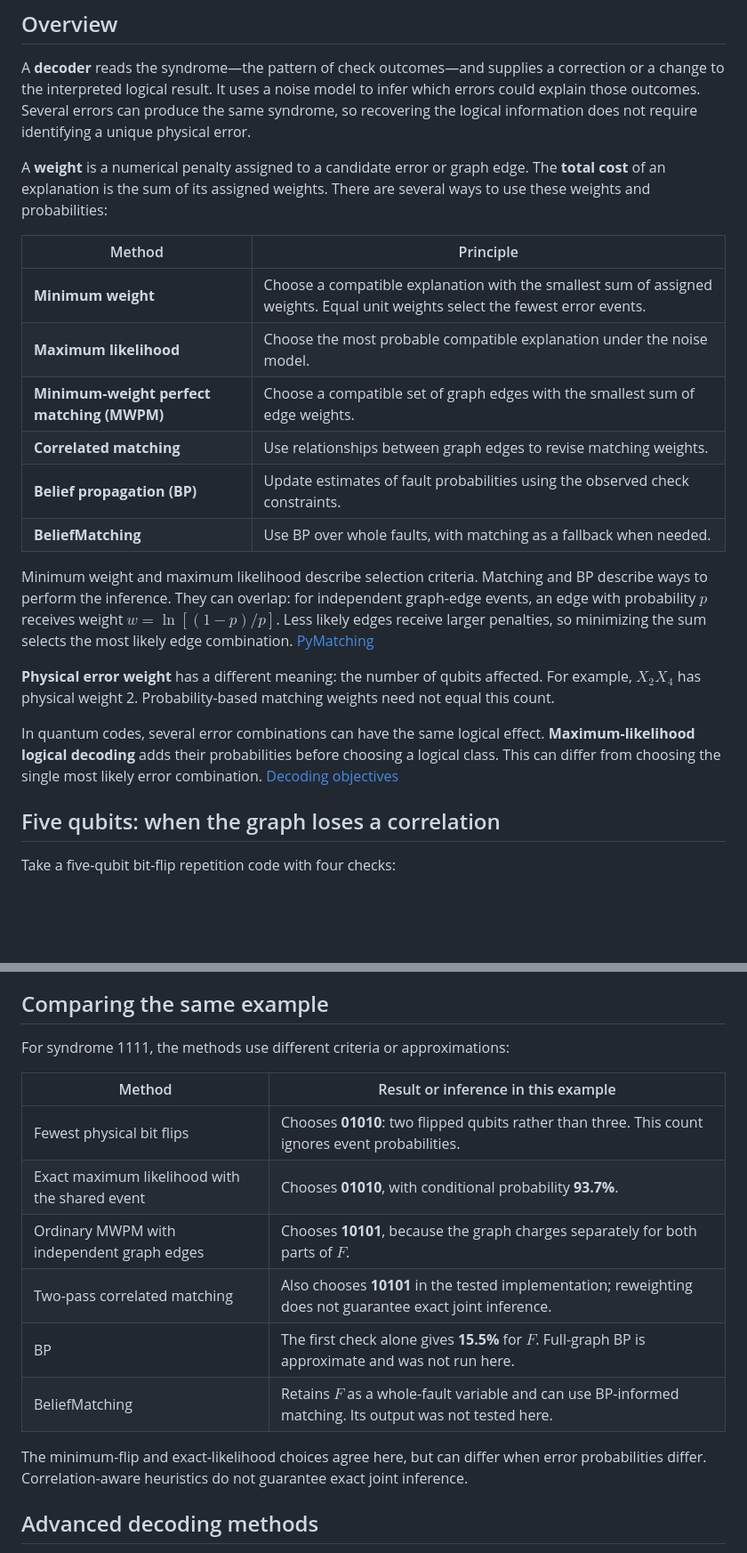
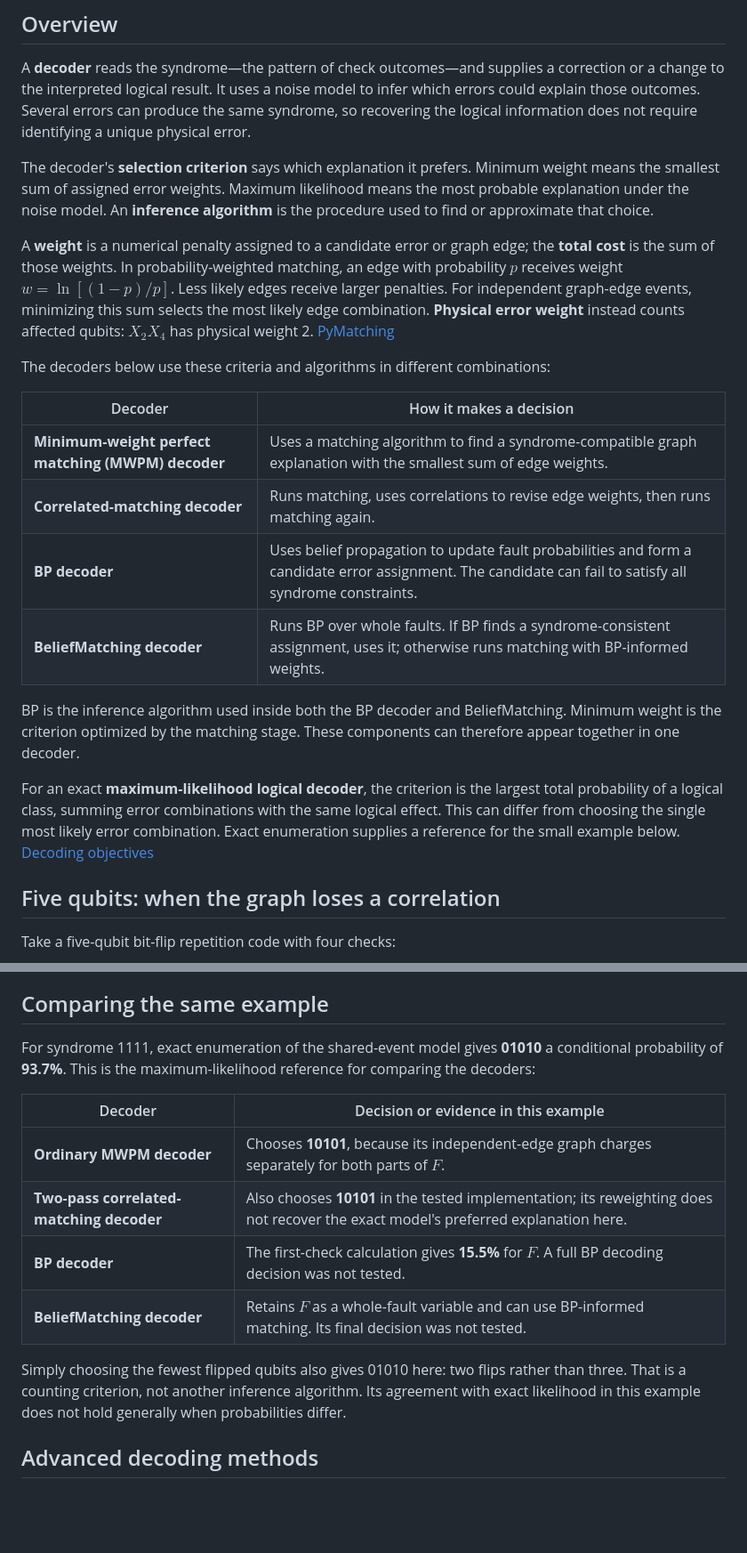
Before and after one commit to Sam-XiaoyueLi/QEC-basics, a Markdown page: qec_knowledge_base/decoders/README.md, 2 parts joined by grey strips. Shown at 89% size. GitHub-like rendering; blank space fills up the shorter version.

Commit message:
Separate decoder families from criteria and inference algorithms

```diff
--- a/qec_knowledge_base/decoders/README.md
+++ b/qec_knowledge_base/decoders/README.md
@@ -6,22 +6,22 @@ Last updated: 2026-10-16
 
 A **decoder** reads the syndrome—the pattern of check outcomes—and supplies a correction or a change to the interpreted logical result. It uses a noise model to infer which errors could explain those outcomes. Several errors can produce the same syndrome, so recovering the logical information does not require identifying a unique physical error.
 
-A **weight** is a numerical penalty assigned to a candidate error or graph edge. The **total cost** of an explanation is the sum of its assigned weights. There are several ways to use these weights and probabilities:
+The decoder's **selection criterion** says which explanation it prefers. Minimum weight means the smallest sum of assigned error weights. Maximum likelihood means the most probable explanation under the noise model. An **inference algorithm** is the procedure used to find or approximate that choice.
 
-| Method | Principle |
+A **weight** is a numerical penalty assigned to a candidate error or graph edge; the **total cost** is the sum of those weights. In probability-weighted matching, an edge with probability $p$ receives weight $w=\ln[(1-p)/p]$. Less likely edges receive larger penalties. For independent graph-edge events, minimizing this sum selects the most likely edge combination. **Physical error weight** instead counts affected qubits: $X_2X_4$ has physical weight 2. [PyMatching](https://github.com/oscarhiggott/PyMatching)
+
+The decoders below use these criteria and algorithms in different combinations:
+
+| Decoder | How it makes a decision |
 | --- | --- |
-| **Minimum weight** | Choose a compatible explanation with the smallest sum of assigned weights. Equal unit weights select the fewest error events. |
-| **Maximum likelihood** | Choose the most probable compatible explanation under the noise model. |
-| **Minimum-weight perfect matching (MWPM)** | Choose a compatible set of graph edges with the smallest sum of edge weights. |
-| **Correlated matching** | Use relationships between graph edges to revise matching weights. |
-| **Belief propagation (BP)** | Update estimates of fault probabilities using the observed check constraints. |
-| **BeliefMatching** | Use BP over whole faults, with matching as a fallback when needed. |
+| **Minimum-weight perfect matching (MWPM) decoder** | Uses a matching algorithm to find a syndrome-compatible graph explanation with the smallest sum of edge weights. |
+| **Correlated-matching decoder** | Runs matching, uses correlations to revise edge weights, then runs matching again. |
+| **BP decoder** | Uses belief propagation to update fault probabilities and form a candidate error assignment. The candidate can fail to satisfy all syndrome constraints. |
+| **BeliefMatching decoder** | Runs BP over whole faults. If BP finds a syndrome-consistent assignment, uses it; otherwise runs matching with BP-informed weights. |
 
-Minimum weight and maximum likelihood describe selection criteria. Matching and BP describe ways to perform the inference. They can overlap: for independent graph-edge events, an edge with probability $p$ receives weight $w=\ln[(1-p)/p]$. Less likely edges receive larger penalties, so minimizing the sum selects the most likely edge combination. [PyMatching](https://github.com/oscarhiggott/PyMatching)
+BP is the inference algorithm used inside both the BP decoder and BeliefMatching. Minimum weight is the criterion optimized by the matching stage. These components can therefore appear together in one decoder.
 
-**Physical error weight** has a different meaning: the number of qubits affected. For example, $X_2X_4$ has physical weight 2. Probability-based matching weights need not equal this count.
-
-In quantum codes, several error combinations can have the same logical effect. **Maximum-likelihood logical decoding** adds their probabilities before choosing a logical class. This can differ from choosing the single most likely error combination. [Decoding objectives](https://arxiv.org/html/2203.04948v4)
+For an exact **maximum-likelihood logical decoder**, the criterion is the largest total probability of a logical class, summing error combinations with the same logical effect. This can differ from choosing the single most likely error combination. Exact enumeration supplies a reference for the small example below. [Decoding objectives](https://arxiv.org/html/2203.04948v4)
 
 ## Five qubits: when the graph loses a correlation
 
@@ -122,18 +122,16 @@ BP needs the relevant faults in its model; iterating cannot discover an omitted
 
 ## Comparing the same example
 
-For syndrome 1111, the methods use different criteria or approximations:
+For syndrome 1111, exact enumeration of the shared-event model gives **01010** a conditional probability of **93.7%**. This is the maximum-likelihood reference for comparing the decoders:
 
-| Method | Result or inference in this example |
+| Decoder | Decision or evidence in this example |
 | --- | --- |
-| Fewest physical bit flips | Chooses **01010**: two flipped qubits rather than three. This count ignores event probabilities. |
-| Exact maximum likelihood with the shared event | Chooses **01010**, with conditional probability **93.7%**. |
-| Ordinary MWPM with independent graph edges | Chooses **10101**, because the graph charges separately for both parts of $F$. |
-| Two-pass correlated matching | Also chooses **10101** in the tested implementation; reweighting does not guarantee exact joint inference. |
-| BP | The first check alone gives **15.5%** for $F$. Full-graph BP is approximate and was not run here. |
-| BeliefMatching | Retains $F$ as a whole-fault variable and can use BP-informed matching. Its output was not tested here. |
+| **Ordinary MWPM decoder** | Chooses **10101**, because its independent-edge graph charges separately for both parts of $F$. |
+| **Two-pass correlated-matching decoder** | Also chooses **10101** in the tested implementation; its reweighting does not recover the exact model's preferred explanation here. |
+| **BP decoder** | The first-check calculation gives **15.5%** for $F$. A full BP decoding decision was not tested. |
+| **BeliefMatching decoder** | Retains $F$ as a whole-fault variable and can use BP-informed matching. Its final decision was not tested. |
 
-The minimum-flip and exact-likelihood choices agree here, but can differ when error probabilities differ. Correlation-aware heuristics do not guarantee exact joint inference.
+Simply choosing the fewest flipped qubits also gives 01010 here: two flips rather than three. That is a counting criterion, not another inference algorithm. Its agreement with exact likelihood in this example does not hold generally when probabilities differ.
 
 ## Advanced decoding methods
 
```
